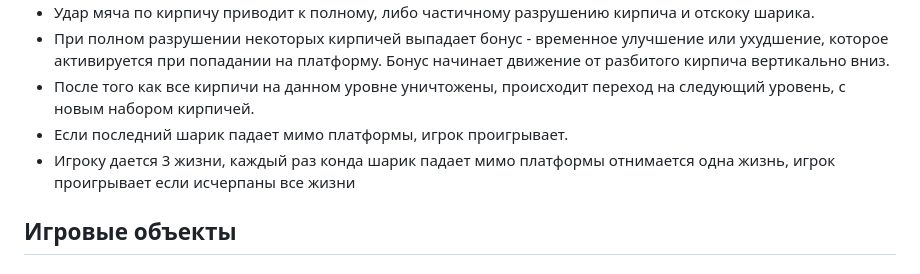
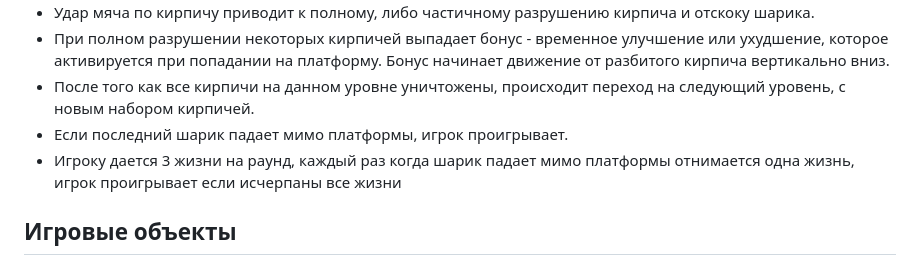
Before and after one commit to ArkanoidTeam/theGame, a Markdown page: game-doc.md, the part around the change. GitHub-like rendering.

```diff
--- a/game-doc.md
+++ b/game-doc.md
@@ -8,7 +8,7 @@
 - При полном разрушении некоторых кирпичей выпадает бонус - временное улучшение или ухудшение, которое активируется при попадании на платформу. Бонус начинает движение от разбитого кирпича вертикально вниз.
 - После того как все кирпичи на данном уровне уничтожены, происходит переход на следующий уровень, с новым набором кирпичей.
 - Если последний шарик падает мимо платформы, игрок проигрывает.
-- Игроку дается 3 жизни, каждый раз конда шарик падает мимо платформы отнимается одна жизнь, игрок проигрывает если исчерпаны все жизни
+- Игроку дается 3 жизни на раунд, каждый раз когда шарик падает мимо платформы отнимается одна жизнь, игрок проигрывает если исчерпаны все жизни
 
 ## Игровые объекты
 
```
